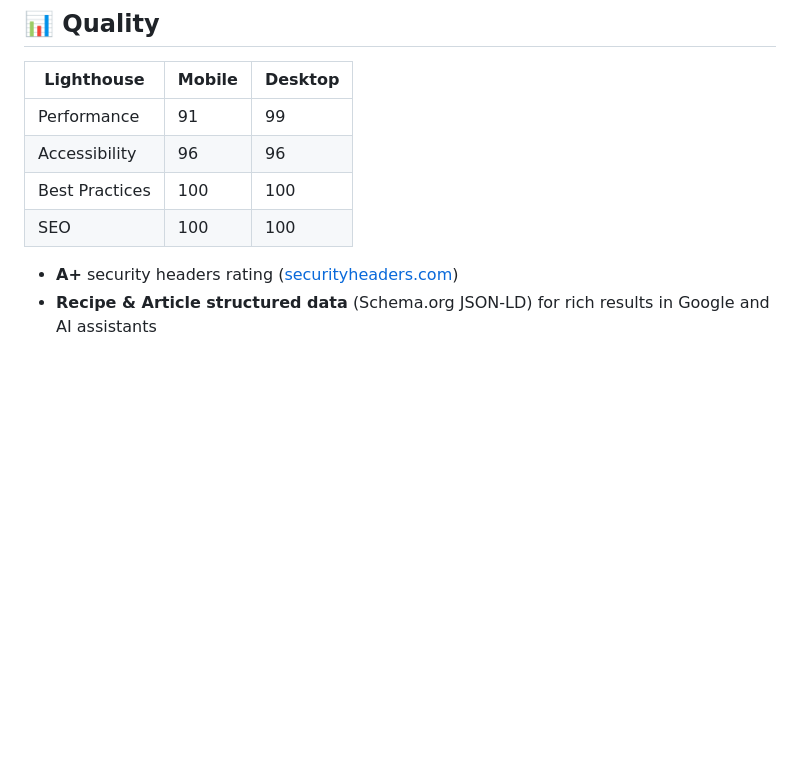
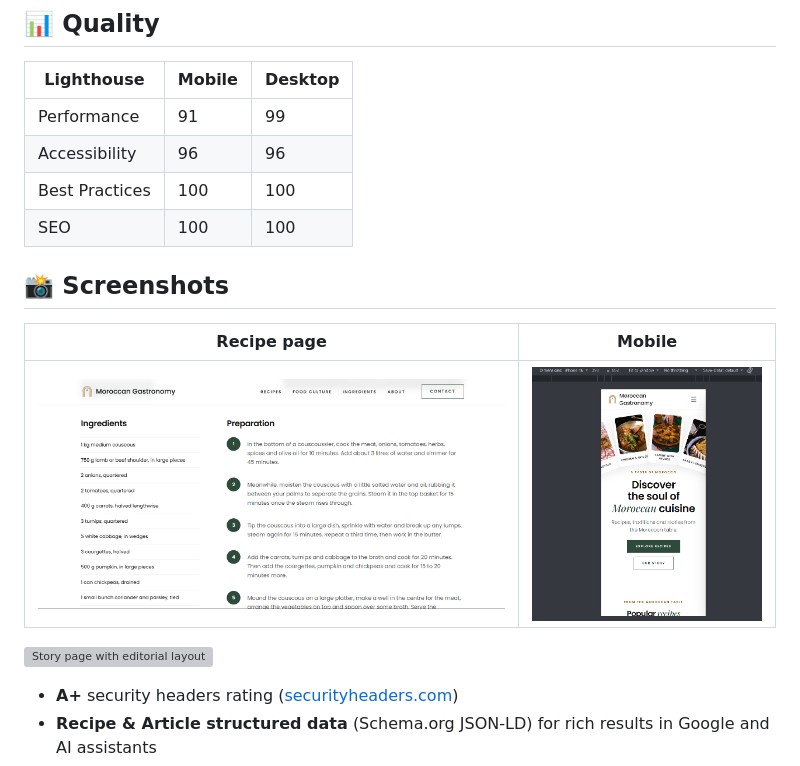
Before and after one commit to wiissal/gastro-moroccan, a Markdown page: README.md, the part around one of its changes. GitHub-like rendering; pictures changed too: .github/readme/mobile.png (added), .github/readme/recipe.png (added); blank space fills up the shorter version; grey boxes are pictures that could not be loaded.

Commit message:
docs: add screenshots and fix author links in README

```diff
--- a/README.md
+++ b/README.md
@@ -24,7 +24,13 @@ A fast, accessible and search-friendly website celebrating Moroccan cuisine: 16
 | Accessibility | 96 | 96 |
 | Best Practices | 100 | 100 |
 | SEO | 100 | 100 |
+## 📸 Screenshots
 
+| Recipe page | Mobile |
+|---|---|
+| ![Recipe page with ingredients and steps](./.github/readme/recipe.png) | ![Mobile homepage](./.github/readme/mobile.png) |
+
+![Story page with editorial layout](./.github/readme/story-page.png)
 - **A+** security headers rating ([securityheaders.com](https://securityheaders.com))
 - **Recipe & Article structured data** (Schema.org JSON-LD) for rich results in Google and AI assistants
 - **Open Graph** previews for every recipe and story
```
Also changed, not shown: other parts of README.md (+3 -2 lines), 4 other files.
